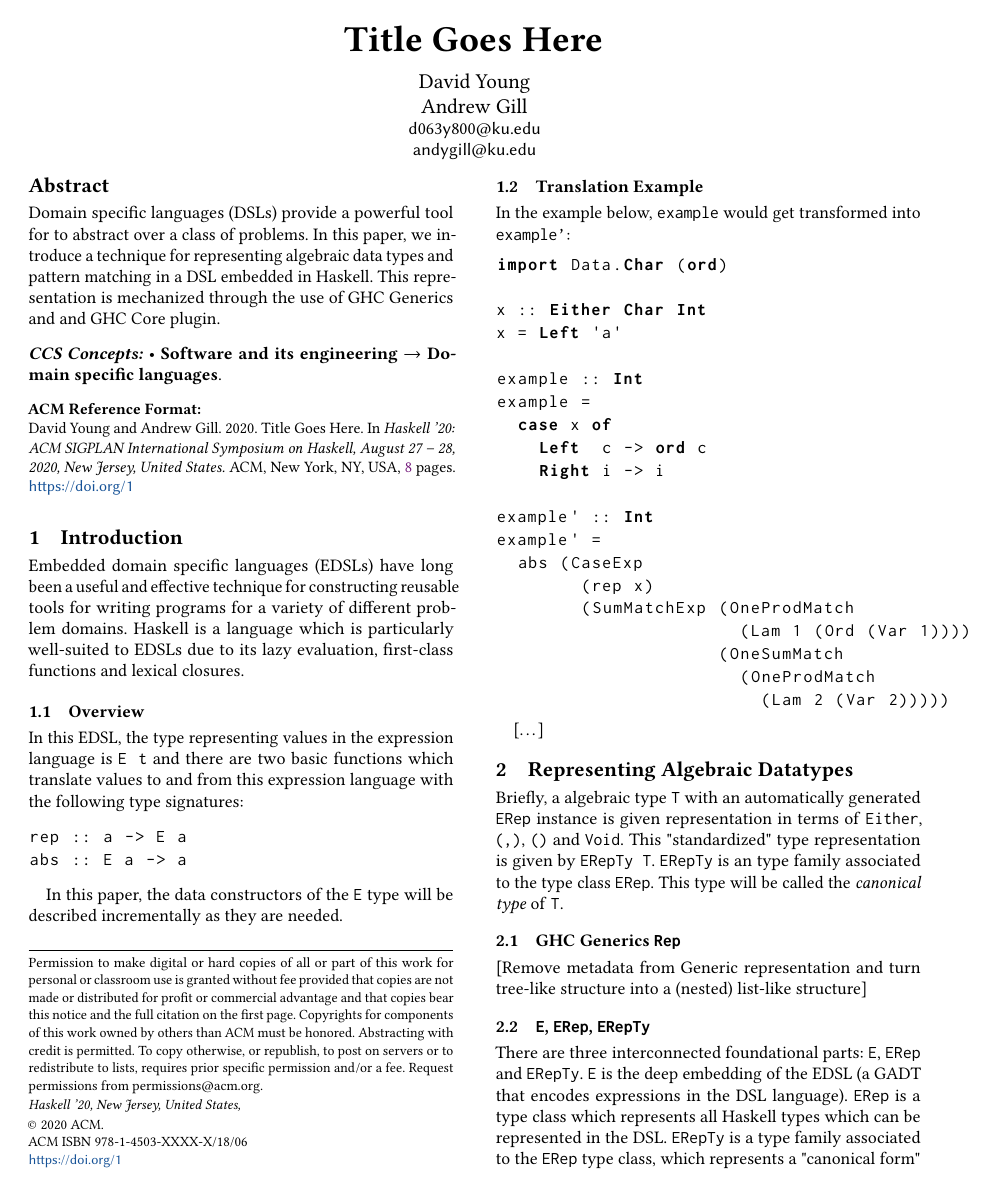
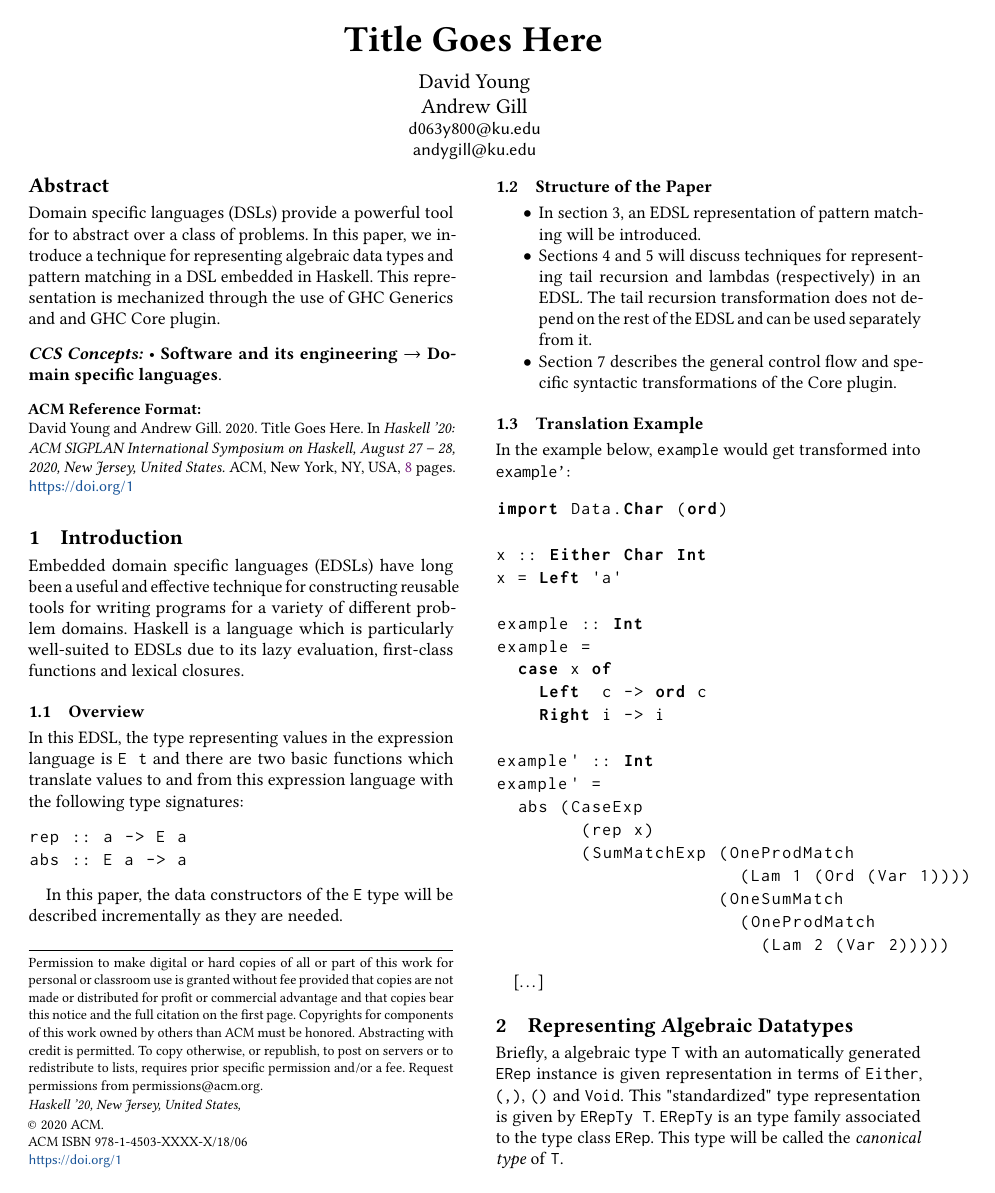
Before and after one commit to roboguy13/gpu-embed, a LaTeX paper (paper/paper.tex): page 1 of 8. Compiled offline with pdfLaTeX.

Commit message:
Section on the structure of the paper

```diff
--- a/paper/paper.tex
+++ b/paper/paper.tex
@@ -225,6 +225,17 @@ abs :: E a -> a
 In this paper, the data constructors of the \ttt{E} type will be described
 incrementally as they are needed.
 
+\subsection{Structure of the Paper}
+
+\begin{itemize}
+  \item In section 3, an EDSL representation of pattern matching will be
+    introduced.
+  \item Sections 4 and 5 will discuss techniques for representing tail recursion
+    and lambdas (respectively) in an EDSL. The tail recursion transformation
+    does not depend on the rest of the EDSL and can be used separately from it.
+  \item Section 7 describes the general control flow and specific syntactic
+    transformations of the Core plugin.
+\end{itemize}
 
 \subsection{Translation Example} % TODO: Does it make sense for this to be a
                                  % subsection of the intro?
```
